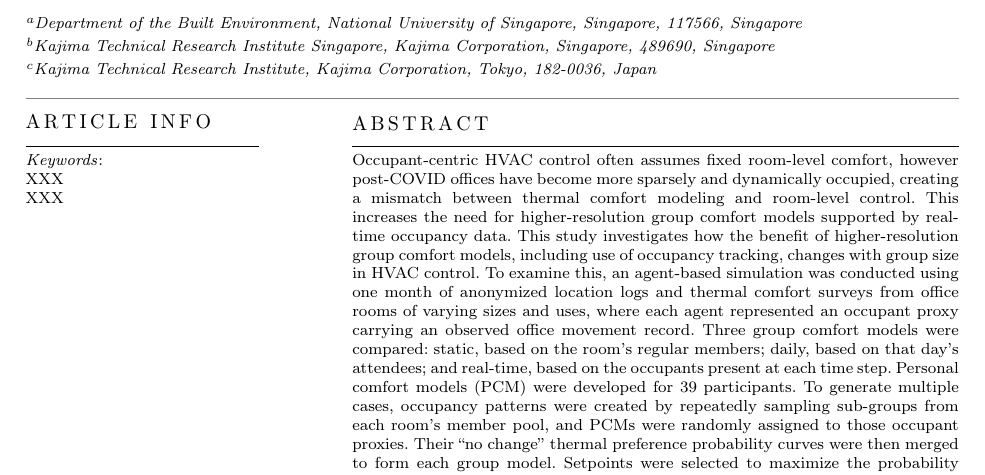
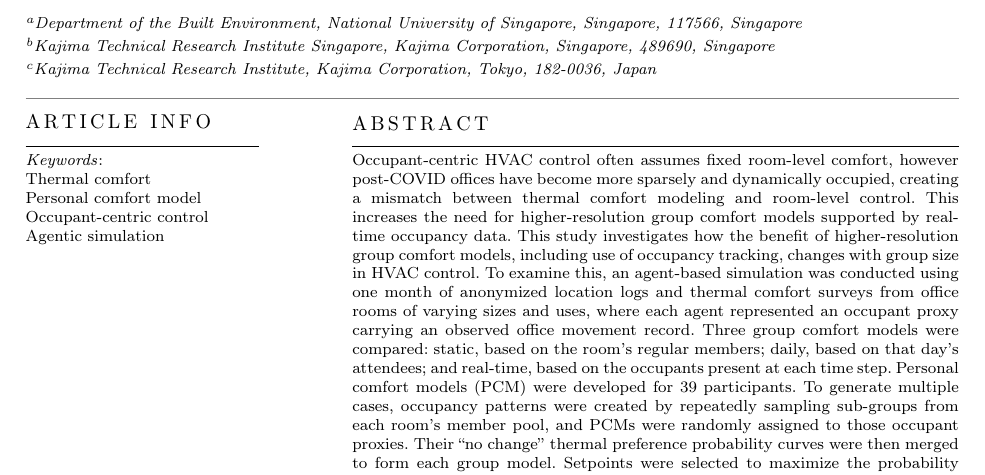
Before and after one commit to kazuki-horikoshi/occupancy_dynamics_papermanagement, a LaTeX paper (Draft_2026-Jan.tex): part of page 2 of 19, cut so that both start at the same text. Compiled offline with pdfLaTeX; a LaTeX package or settings file that is missing is left out.

Commit message:
backup on 14th Oct

```diff
--- a/Draft_2026-Jan.tex
+++ b/Draft_2026-Jan.tex
@@ -243,7 +245,10 @@ These findings indicate that higher-resolution comfort aggregation is most benef
 
 % Keywords Each keyword is seperated by \sep
 \begin{keywords}
-XXX \sep XXX \sep
+\sep Thermal comfort
+\sep Personal comfort model
+\sep Occupant-centric control
+\sep Agentic simulation
 \end{keywords}
 
 \maketitle
```
Also changed, not shown: Draft_2026-Jan.tex (12 more changed lines).
